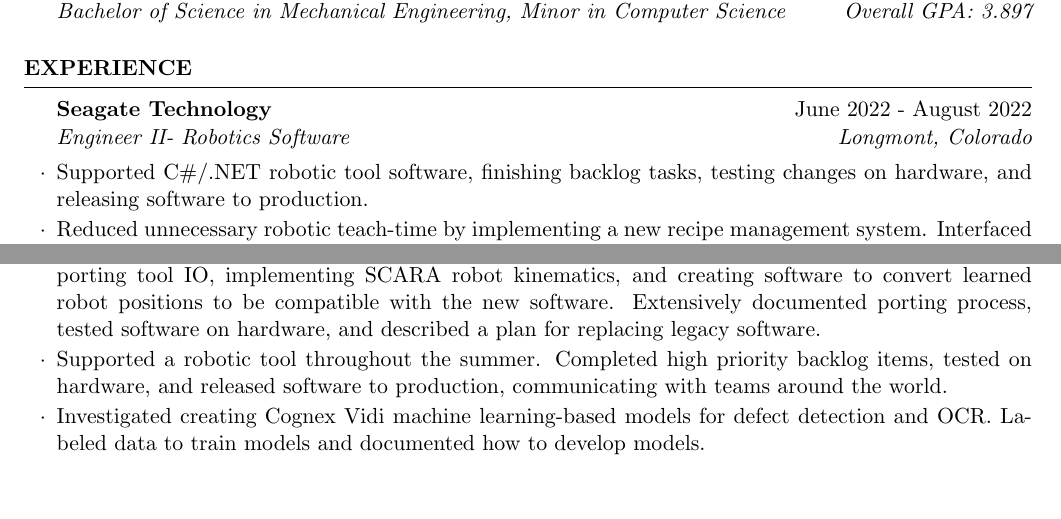
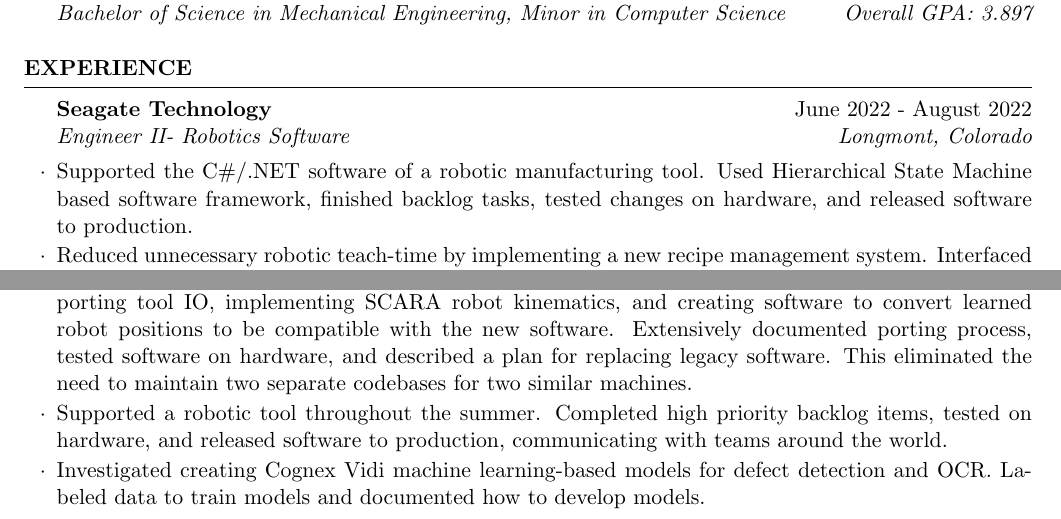
Before and after one commit to dalbyryan3/dalbyryan3.github.io, a LaTeX CV (resume/latex/resume_ryandalby.tex): two parts of page 1 of 2, joined at a grey line, cut so that both start at the same text, the shorter picture padded with empty space. Compiled offline with pdfLaTeX.

Commit message:
Updated resume

```diff
--- a/resume/latex/resume_ryandalby.tex
+++ b/resume/latex/resume_ryandalby.tex
@@ -31,7 +31,8 @@
   \begin{rSection}{Experience}
 
     \begin{rSubsection}{Seagate Technology}{June 2022 - August 2022}{Engineer II- Robotics Software}{Longmont, Colorado}
-    \item Supported C\#/.NET robotic tool software, finishing backlog tasks, testing changes on hardware, and releasing software to production.
+    \item Supported the C\#/.NET software of a robotic manufacturing tool.
+    Used Hierarchical State Machine based software framework, finished backlog tasks, tested changes on hardware, and released software to production.
     \item Reduced unnecessary robotic teach-time by implementing a new recipe management system. Interfaced with various internal database systems with limited documentation by successfully networking across multiple teams. This reduced teach-time by up to 10 times per tool when a new product is introduced.
     \item Introduced modern version control practices to existing robotic software by making the software Git-friendly and implementing Gitflow to improve development speed and encourage collaboration. Added effective, previously non-existent, documentation to assist future developers onboard for robotic tool development.
     \end{rSubsection}
@@ -44,6 +45,7 @@
     \begin{rSubsection}{Seagate Technology}{May 2021 - August 2021}{Summer Intern- Robotics Software Engineer}{Longmont, Colorado}
     \item Implemented new software compatibility for a legacy robotic tool in  C\#/.NET by documenting and porting tool IO, implementing SCARA robot kinematics, and creating software to convert learned robot positions to be compatible with the new software.
     Extensively documented porting process, tested software on hardware, and described a plan for replacing legacy software.
+    This eliminated the need to maintain two separate codebases for two similar machines.
     \item Supported a robotic tool throughout the summer. Completed high priority backlog items, tested on hardware, and released software to production, communicating with teams around the world.
     \item Investigated creating Cognex Vidi machine learning-based models for defect detection and OCR. Labeled data to train models and documented how to develop models.
     \end{rSubsection}
```
Also changed, not shown: resume/latex/resume_ryandalby.pdf.
